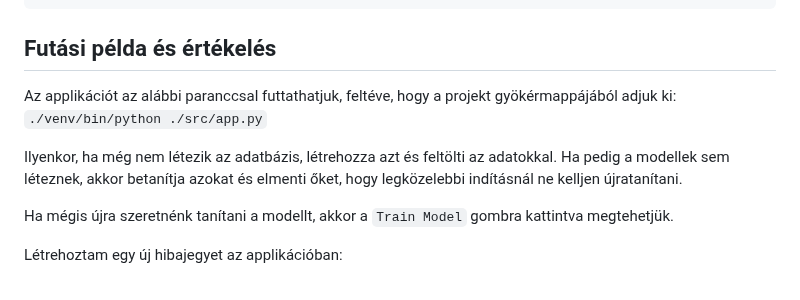
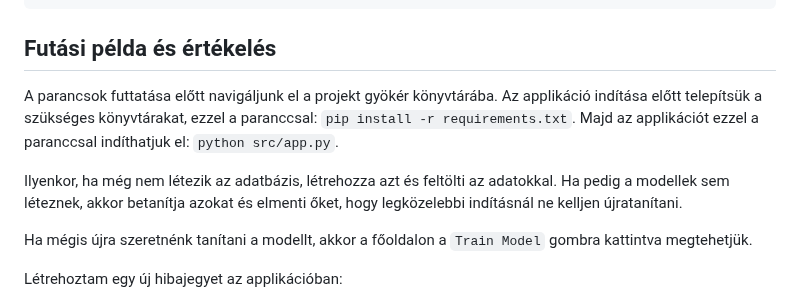
Before and after one commit to szmoli/nlp-ticket-classifier, a Markdown page: docs/beszamolo.md, the part around the change. Drawn GitHub-style.

Commit message:
beszamolo run instructions

```diff
--- a/docs/beszamolo.md
+++ b/docs/beszamolo.md
@@ -216,11 +216,11 @@ def team(text, ft_model, clf, threshold=0.4):
 
 ## Futási példa és értékelés
 
-Az applikációt az alábbi paranccsal futtathatjuk, feltéve, hogy a projekt gyökérmappájából adjuk ki: `./venv/bin/python ./src/app.py`
+A parancsok futtatása előtt navigáljunk el a projekt gyökér könyvtárába. Az applikáció indítása előtt telepítsük a szükséges könyvtárakat, ezzel a paranccsal: `pip install -r requirements.txt`. Majd az applikációt ezzel a paranccsal indíthatjuk el: `python src/app.py`.
 
 Ilyenkor, ha még nem létezik az adatbázis, létrehozza azt és feltölti az adatokkal. Ha pedig a modellek sem léteznek, akkor betanítja azokat és elmenti őket, hogy legközelebbi indításnál ne kelljen újratanítani.
 
-Ha mégis újra szeretnénk tanítani a modellt, akkor a `Train Model` gombra kattintva megtehetjük.
+Ha mégis újra szeretnénk tanítani a modellt, akkor a főoldalon a `Train Model` gombra kattintva megtehetjük.
 
 Létrehoztam egy új hibajegyet az applikációban:
 
```
